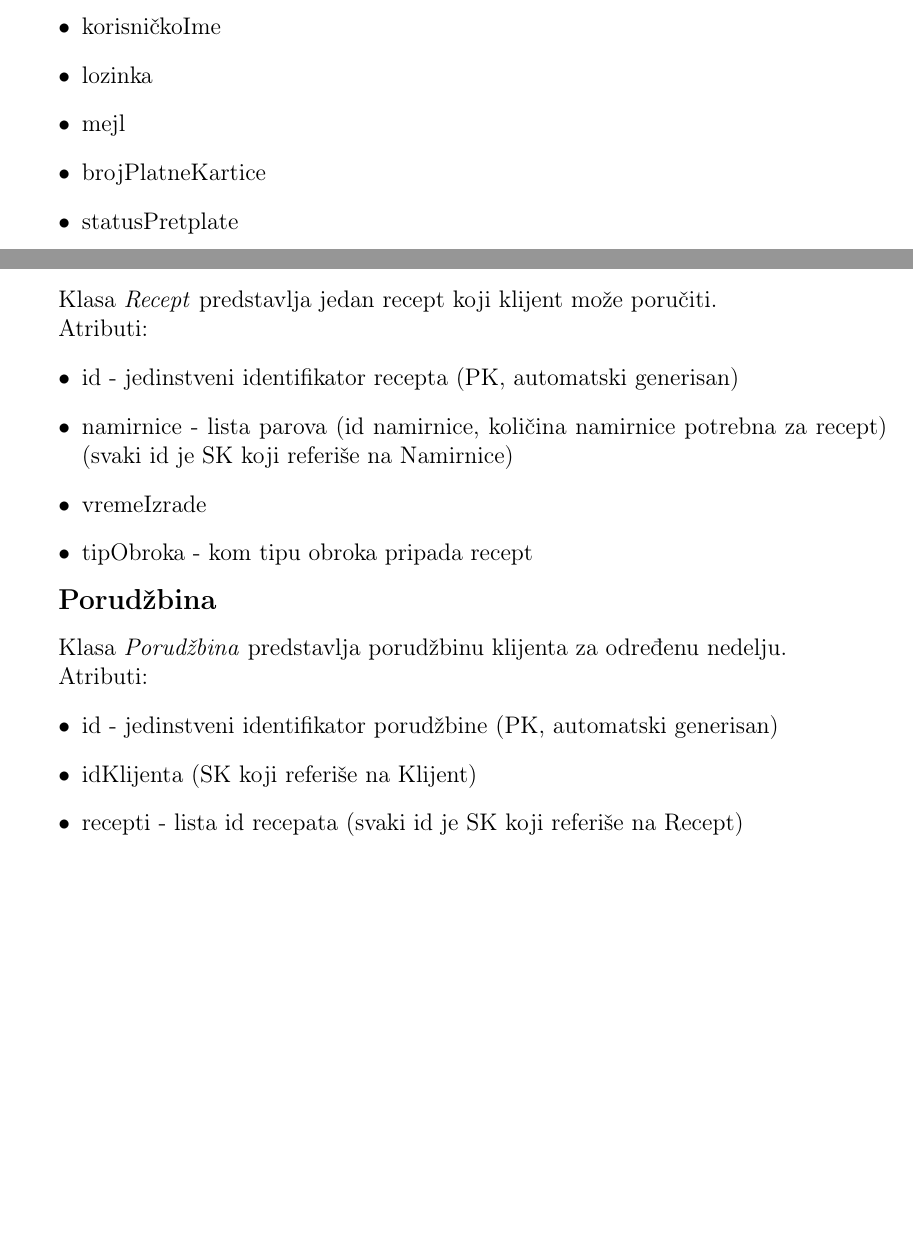
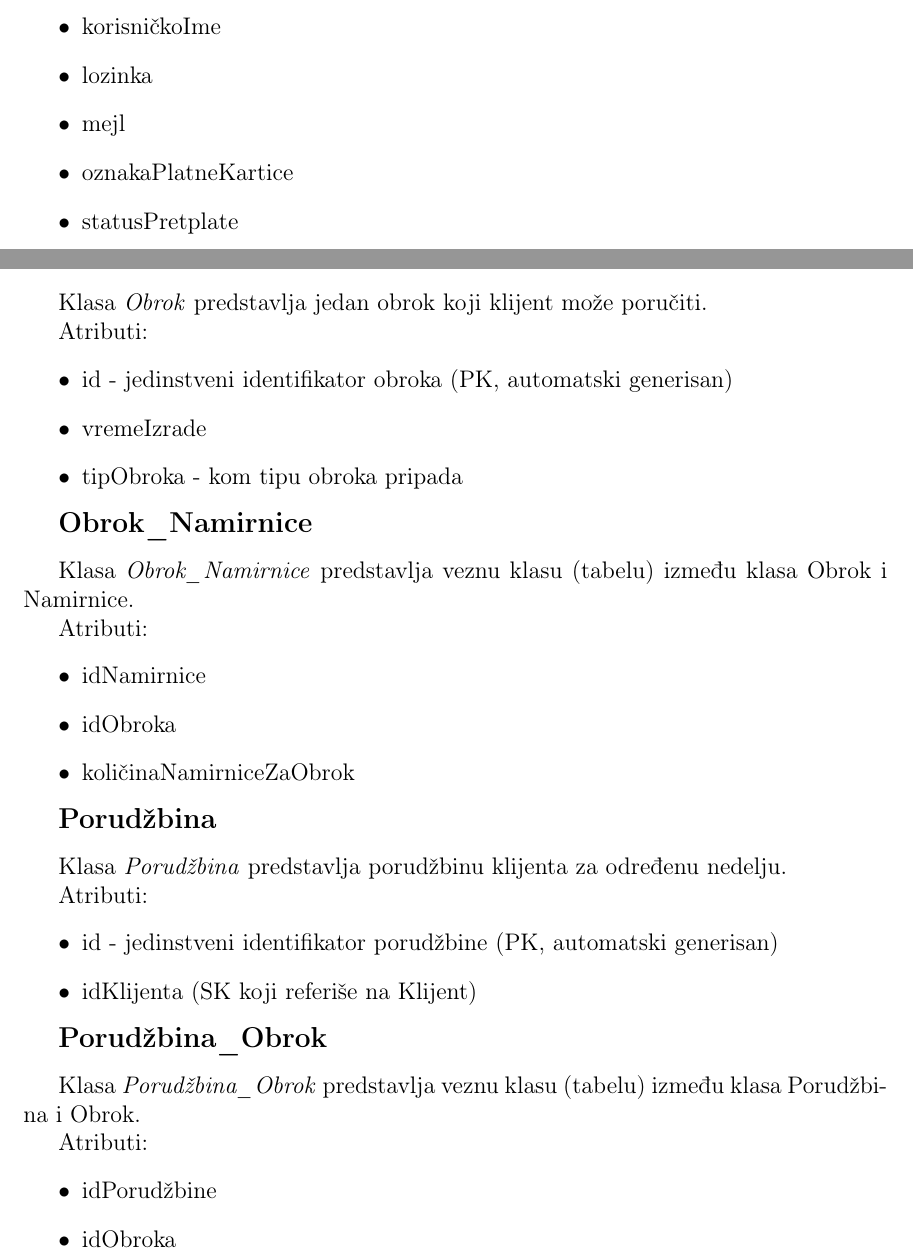
Before and after one commit to AnaNika10/IS-ChooseFresh, a LaTeX paper (main.tex, which reads Sections/Database/client_order.tex): two parts of pages 37 and 38 of 57, joined at a grey line, cut so that both start at the same text, the shorter picture padded with empty space. Compiled offline with pdfLaTeX.

Commit message:
Update client_order part od db description

```diff
--- a/Sections/Database/client_order.tex
+++ b/Sections/Database/client_order.tex
@@ -11,7 +11,7 @@ Atributi:
     \item korisničkoIme
     \item lozinka
     \item mejl
-    \item brojPlatneKartice
+    \item oznakaPlatneKartice
     \item statusPretplate
     \item adresaDostave
     \item datumDostave
@@ -21,17 +21,28 @@ Atributi:
     \item brojObroka
 \end{itemize}
 
-\textbf{\large Recept}
+\textbf{\large Obrok}
 \vspace{0.3cm}
 
-Klasa \textit{Recept} predstavlja jedan recept koji klijent može poručiti.
+Klasa \textit{Obrok} predstavlja jedan obrok koji klijent može poručiti.
 
 Atributi:
 \begin{itemize}
-    \item id - jedinstveni identifikator recepta (PK, automatski generisan)
-    \item namirnice - lista parova (id namirnice, količina namirnice potrebna za recept) (svaki id je SK koji referiše na Namirnice)
+    \item id - jedinstveni identifikator obroka (PK, automatski generisan)
     \item vremeIzrade
-    \item tipObroka - kom tipu obroka pripada recept
+    \item tipObroka - kom tipu obroka pripada
+\end{itemize}
+
+\textbf{\large Obrok\_Namirnice}
+\vspace{0.3cm}
+
+Klasa \textit{Obrok\_Namirnice} predstavlja veznu klasu (tabelu) između klasa Obrok i Namirnice.
+
+Atributi:
+\begin{itemize}
+    \item idNamirnice
+    \item idObroka
+    \item količinaNamirniceZaObrok
 \end{itemize}
 
 \textbf{\large Porudžbina}
@@ -43,5 +54,15 @@ Atributi:
 \begin{itemize}
     \item id - jedinstveni identifikator porudžbine (PK, automatski generisan)
     \item idKlijenta (SK koji referiše na Klijent)
-    \item recepti - lista id recepata (svaki id je SK koji referiše na Recept)
 \end{itemize}
+
+\textbf{\large Porudžbina\_Obrok}
+\vspace{0.3cm}
+
+Klasa \textit{Porudžbina\_Obrok} predstavlja veznu klasu (tabelu) između klasa Porudžbina i Obrok.
+
+Atributi:
+\begin{itemize}
+    \item idPorudžbine
+    \item idObroka
+\end{itemize}
```
